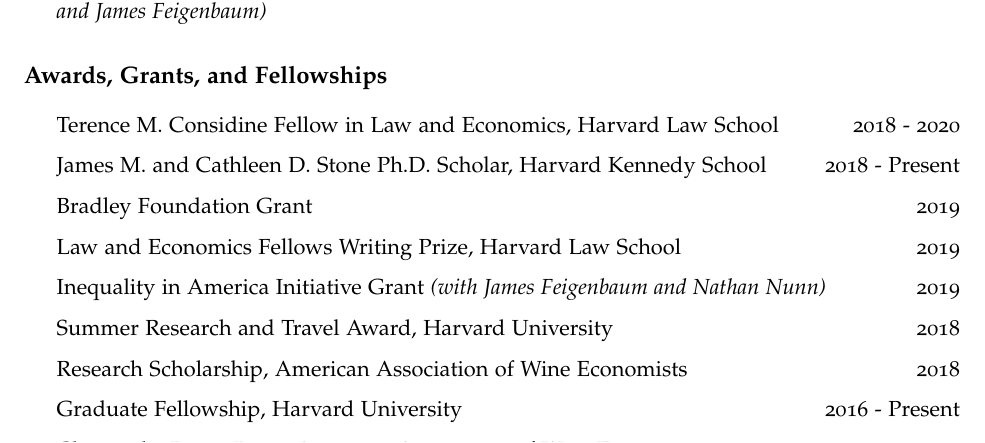
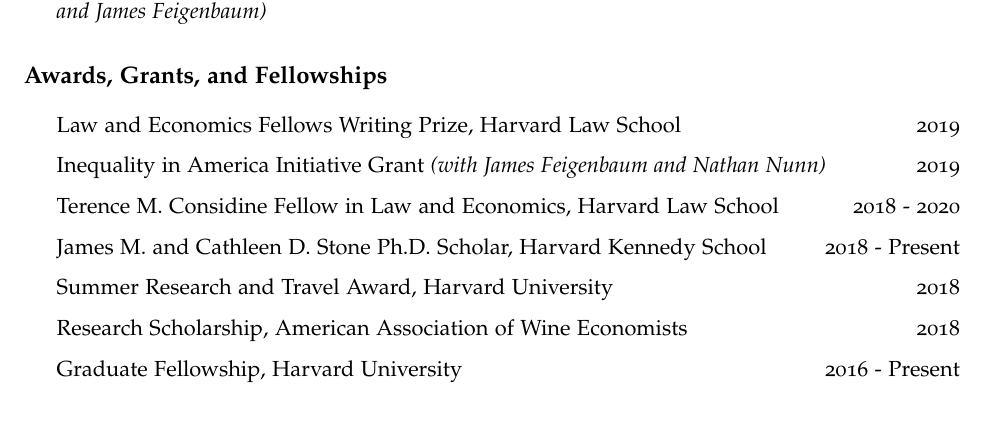
Before and after one commit to apalbright/CV, an R Markdown document (alex-albright-cv.Rmd): part of page 1 of 3, cut so that both start at the same text. The pictures show the output file alex-albright-cv.pdf that the author committed with the source.

Commit message:
update grants

```diff
--- a/alex-albright-cv.Rmd
+++ b/alex-albright-cv.Rmd
@@ -54,15 +54,13 @@
 
 # Awards, Grants, and Fellowships
 
+- Law and Economics Fellows Writing Prize, Harvard Law School \hfill 2019
+
+- Inequality in America Initiative Grant *(with James Feigenbaum and Nathan Nunn)* \hfill 2019
+
 - Terence M. Considine Fellow in Law and Economics, Harvard Law School \hfill 2018 - 2020
 
 - James M. and Cathleen D. Stone Ph.D. Scholar, Harvard Kennedy School \hfill 2018 - Present
-
-- Bradley Foundation Grant \hfill 2019
-
-- Law and Economics Fellows Writing Prize, Harvard Law School \hfill 2019
-
-- Inequality in America Initiative Grant *(with James Feigenbaum and Nathan Nunn)* \hfill 2019
 
 - Summer Research and Travel Award, Harvard University \hfill 2018
 
```
Also changed, not shown: alex-albright-cv.pdf.
